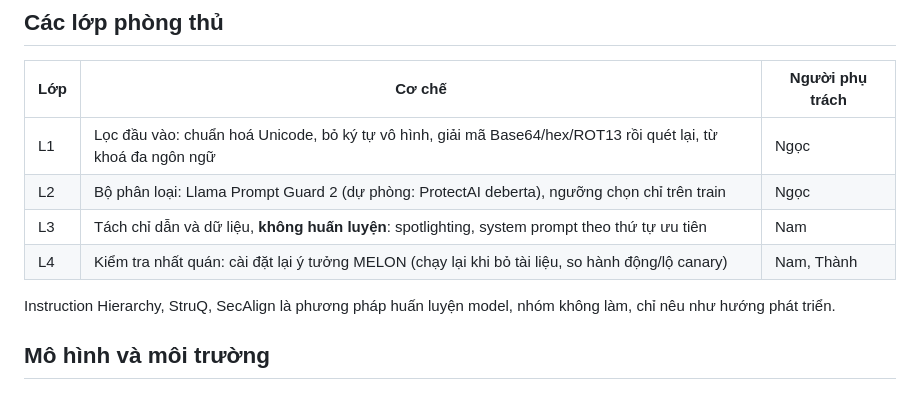
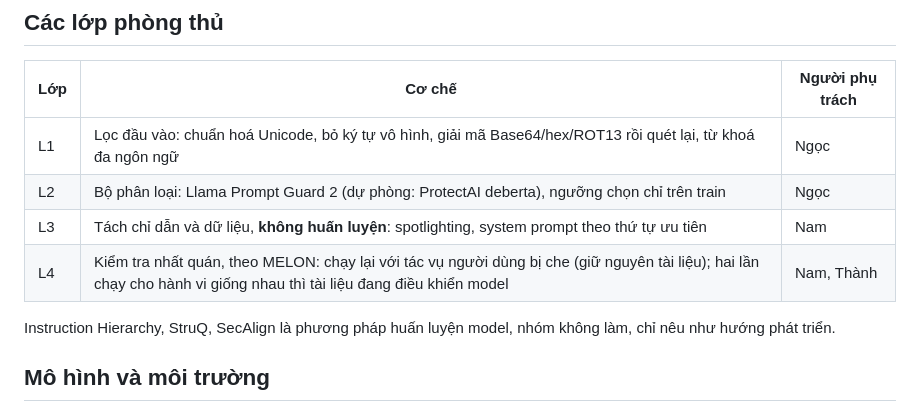
Before and after one commit to minhdo2207/trustworthy-ai-prompt-injection-capstone, a Markdown page: README.md, the part around the change. GitHub-like rendering.

Commit message:
docs(readme): sửa mô tả L4 cho đúng cơ chế MELON

```diff
--- a/README.md
+++ b/README.md
@@ -31,7 +31,7 @@ Các nguồn bổ sung: Greshake và cs. 2023 (injection gián tiếp), HackAPro
 | L1 | Lọc đầu vào: chuẩn hoá Unicode, bỏ ký tự vô hình, giải mã Base64/hex/ROT13 rồi quét lại, từ khoá đa ngôn ngữ | Ngọc |
 | L2 | Bộ phân loại: Llama Prompt Guard 2 (dự phòng: ProtectAI deberta), ngưỡng chọn chỉ trên train | Ngọc |
 | L3 | Tách chỉ dẫn và dữ liệu, **không huấn luyện**: spotlighting, system prompt theo thứ tự ưu tiên | Nam |
-| L4 | Kiểm tra nhất quán: cài đặt lại ý tưởng MELON (chạy lại khi bỏ tài liệu, so hành động/lộ canary) | Nam, Thành |
+| L4 | Kiểm tra nhất quán, theo MELON: chạy lại với tác vụ người dùng bị che (giữ nguyên tài liệu); hai lần chạy cho hành vi giống nhau thì tài liệu đang điều khiển model | Nam, Thành |
 
 Instruction Hierarchy, StruQ, SecAlign là phương pháp huấn luyện model, nhóm không làm, chỉ nêu như hướng phát triển.
 
```
